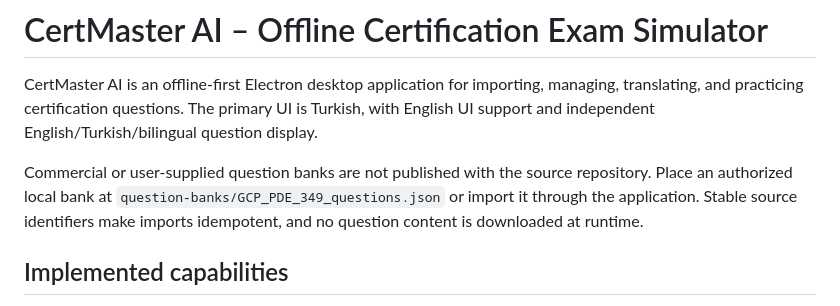
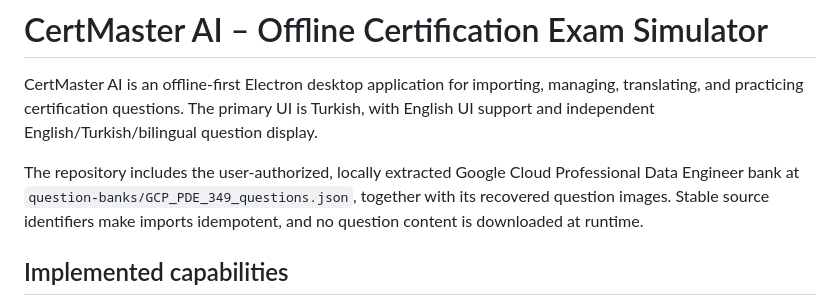
Before and after one commit to farukcevik/certmaster-ai, a Markdown page: README.md, the part around the change. GitHub-like rendering.

```diff
--- a/README.md
+++ b/README.md
@@ -2,7 +2,7 @@
 
 CertMaster AI is an offline-first Electron desktop application for importing, managing, translating, and practicing certification questions. The primary UI is Turkish, with English UI support and independent English/Turkish/bilingual question display.
 
-Commercial or user-supplied question banks are not published with the source repository. Place an authorized local bank at `question-banks/GCP_PDE_349_questions.json` or import it through the application. Stable source identifiers make imports idempotent, and no question content is downloaded at runtime.
+The repository includes the user-authorized, locally extracted Google Cloud Professional Data Engineer bank at `question-banks/GCP_PDE_349_questions.json`, together with its recovered question images. Stable source identifiers make imports idempotent, and no question content is downloaded at runtime.
 
 ## Implemented capabilities
 
```
Also changed, not shown: question-banks/README.md (+3 -3 lines), question-banks/assets/gcp-pde/GCP-PDE-063-graphic.png (added), question-banks/assets/gcp-pde/GCP-PDE-243-options.png (added), question-banks/assets/gcp-pde/GCP-PDE-248-table.png (added), 2 other files.
